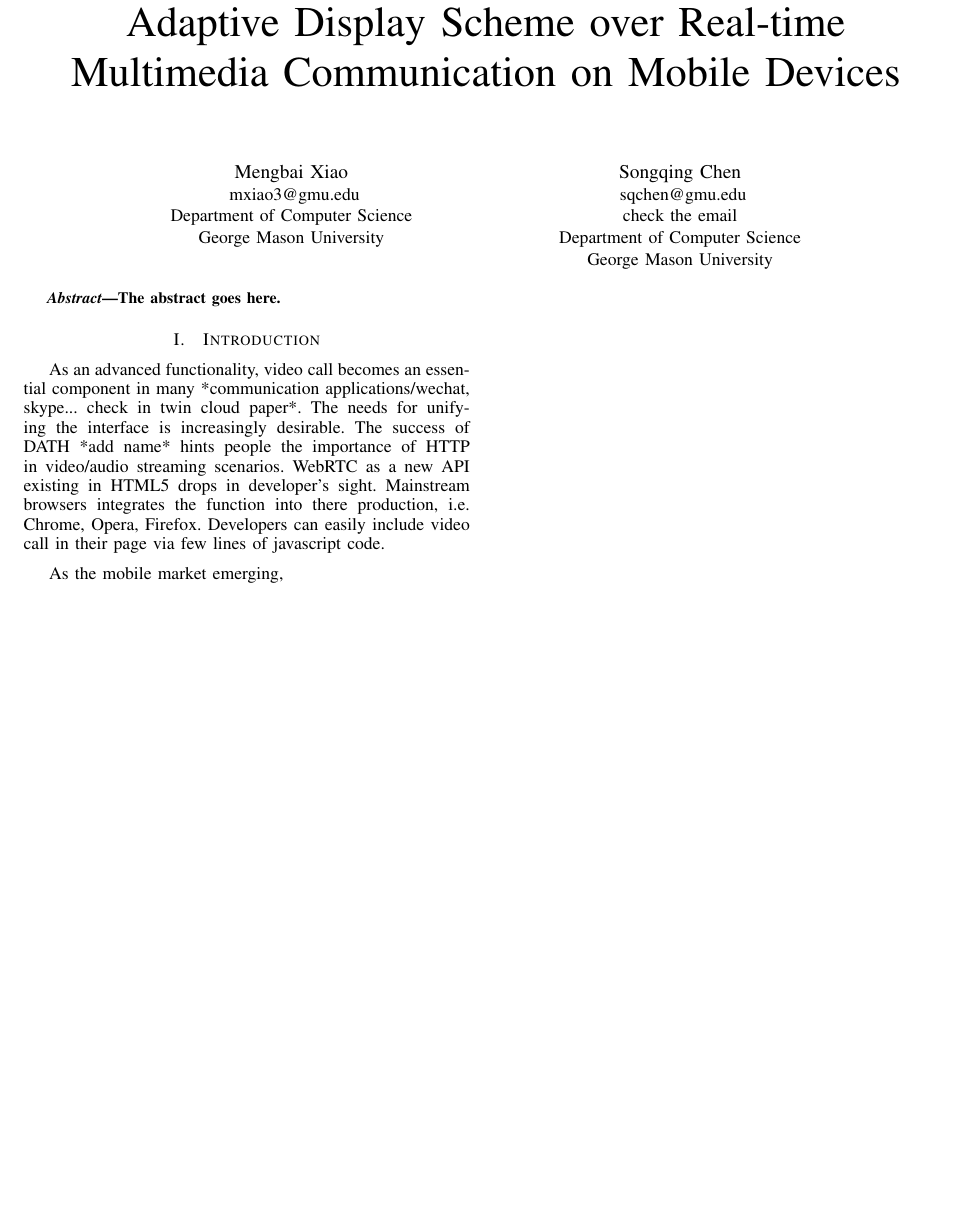
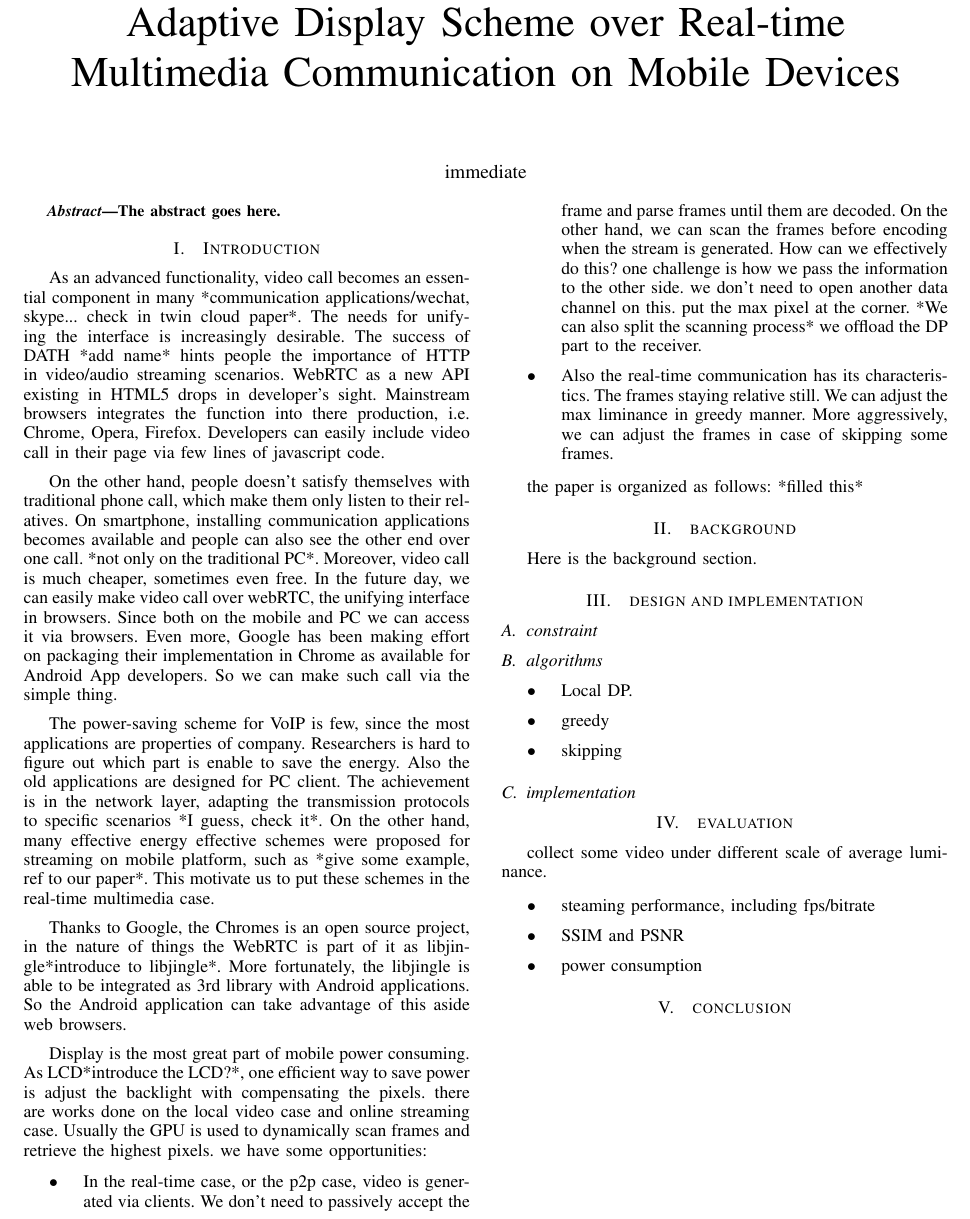
Before and after one commit to xiaomengbai/DisplayPaper, a LaTeX paper (display.tex, which reads background.tex, conclusion.tex, design.tex): part of the page, cut so that both start at the same text, the shorter picture padded with empty space. Compiled offline with LaTeX, dvips and Ghostscript.

Commit message:
complete the framework

```diff
--- /dev/null
+++ b/background.tex
@@ -0,0 +1,3 @@
+\section{background}
+
+Here is the background section.
--- /dev/null
+++ b/conclusion.tex
@@ -0,0 +1 @@
+\section{conclusion}
--- /dev/null
+++ b/design.tex
@@ -0,0 +1,18 @@
+\section{design and implementation}
+\subsection{constraint}
+\subsection{algorithms}
+\begin{itemize}
+  \item
+    {
+      Local DP.
+    }
+  \item
+    {
+      greedy
+    }
+  \item
+    {
+      skipping
+    }
+\end{itemize}
+\subsection{implementation}
--- a/display.tex
+++ b/display.tex
@@ -84,54 +84,23 @@
 %% \doi{nnnnnnn.nnnnnnn}
 
 
-\author{
-  \IEEEauthorblockN{Mengbai Xiao}
-  \IEEEauthorblockA{
-    mxiao3@gmu.edu\\
-    Department of Computer Science\\
-    George Mason University}
-    \and
-  \IEEEauthorblockN{Songqing Chen}
-  \IEEEauthorblockA{
-    sqchen@gmu.edu\\ check the email\\
-    Department of Computer Science\\
-    George Mason University}
-}
+%% \author{
+%%   \IEEEauthorblockN{Mengbai Xiao}
+%%   \IEEEauthorblockA{
+%%     mxiao3@gmu.edu\\
+%%     Department of Computer Science\\
+%%     George Mason University}
+%%     \and
+%%   \IEEEauthorblockN{Songqing Chen}
+%%   \IEEEauthorblockA{
+%%     sqchen@gmu.edu\\ check the email\\
+%%     Department of Computer Science\\
+%%     George Mason University}
+%% }
 
-%% \author
-%%     {
-%%       \IEEEauthorblockN{Mengbai Xiao}
-%%     }
-%% \author{\IEEEauthorblockN{Michael Shell}
-%% \IEEEauthorblockA{School of Electrical and\\Computer Engineering\\
-%% Georgia Institute of Technology\\
-%% Atlanta, Georgia 30332--0250\\
-%% Email: http://www.michaelshell.org/contact.html}
-%% \and
-%% \IEEEauthorblockN{Homer Simpson}
-%% \IEEEauthorblockA{Twentieth Century Fox\\
-%% Springfield, USA\\
-%% Email: homer@thesimpsons.com}
-%% \and
-%% \IEEEauthorblockN{James Kirk\\ and Montgomery Scott}
-%% \IEEEauthorblockA{Starfleet Academy\\
-%% San Francisco, California 96678-2391\\
-%% Telephone: (800) 555--1212\\
-%% Fax: (888) 555--1212}}
 
 
 \maketitle
-
-
-%% \author[1]{Mengbai Xiao}
-%% \author[2]{Ming Zhang}
-%% \author[1]{Songqing Chen}
-%% \affil[1]{\{mxiao3,sqchen\}@gmu.edu, Department of Computer Science, George Mason University}
-%% \affil[2]{ming.zhang@emc.edu, Advanced Software Division, EMC}
-%% \renewcommand\Authands{ and }
-%% \maketitle
-
-
 
 %\thispagestyle{empty}
 
--- /dev/null
+++ b/eval.tex
@@ -0,0 +1,9 @@
+\section{evaluation}
+
+collect some video under different scale of average luminance.
+
+\begin{itemize}
+  \item{ steaming performance, including fps/bitrate }
+  \item{ SSIM and PSNR }
+  \item{ power consumption }
+\end{itemize}
--- a/intro.tex
+++ b/intro.tex
@@ -10,4 +12,64 @@ browsers integrates the function into there production, i.e. Chrome,
 Opera, Firefox. Developers can easily include video call in their page
 via few lines of javascript code.
 
-As the mobile market emerging,
+% conventional
+On the other hand, people doesn't satisfy themselves with traditional
+phone call, which make them only listen to their relatives. On
+smartphone, installing communication applications becomes available
+and people can also see the other end over one call. *not only on the
+traditional PC*. Moreover, video call is much cheaper, sometimes even
+free. In the future day, we can easily make video call over webRTC,
+the unifying interface in browsers. Since both on the mobile and PC we
+can access it via browsers. Even more, Google has been making effort
+on packaging their implementation in Chrome as available for Android
+App developers. So we can make such call via the simple thing.
+
+
+The power-saving scheme for VoIP is few, since the most applications
+are properties of company. Researchers is hard to figure out which
+part is enable to save the energy. Also the old applications are
+designed for PC client. The achievement is in the network layer,
+adapting the transmission protocols to specific scenarios *I guess,
+check it*. On the other hand, many effective energy effective schemes
+were proposed for streaming on mobile platform, such as *give some
+example, ref to our paper*. This motivate us to put these schemes in
+the real-time multimedia case.
+
+Thanks to Google, the Chromes is an open source project, in the nature
+of things the WebRTC is part of it as libjingle*introduce to
+libjingle*. More fortunately, the libjingle is able to be integrated
+as 3rd library with Android applications. So the Android application
+can take advantage of this aside web browsers.
+
+Display is the most great part of mobile power consuming. As
+LCD*introduce the LCD?*, one
+efficient way to save power is adjust the backlight with compensating
+the pixels. there are works done on the local video case and online
+streaming case. Usually the GPU is used to dynamically scan frames and
+retrieve the highest pixels. we have some opportunities:
+\begin{itemize}
+  \item
+    {
+      % Challenge: Cooperation
+      In the real-time case, or the p2p case, video is generated via
+      clients. We don't need to passively accept the frame and parse
+      frames until them are decoded. On the other hand, we can scan
+      the frames before encoding when the stream is
+      generated. How can we effectively do this? one challenge is how
+      we pass the information to the other side. we
+      don't need to open another data channel on this. put the max
+      pixel at the corner.
+      *We can also split the scanning process*
+      we offload the DP part to the receiver.
+    }
+  \item
+    {
+        % Challenge: take advantage of the scenarios
+        Also the real-time communication has its characteristics. The
+        frames staying relative still. We can adjust the max liminance
+        in greedy manner. More aggressively, we can adjust the frames
+        in case of skipping some frames.
+    }
+\end{itemize}
+
+the paper is organized as follows: *filled this*
```
Also changed, not shown: display.tex (97 more changed lines), intro.tex (2 more changed lines).
